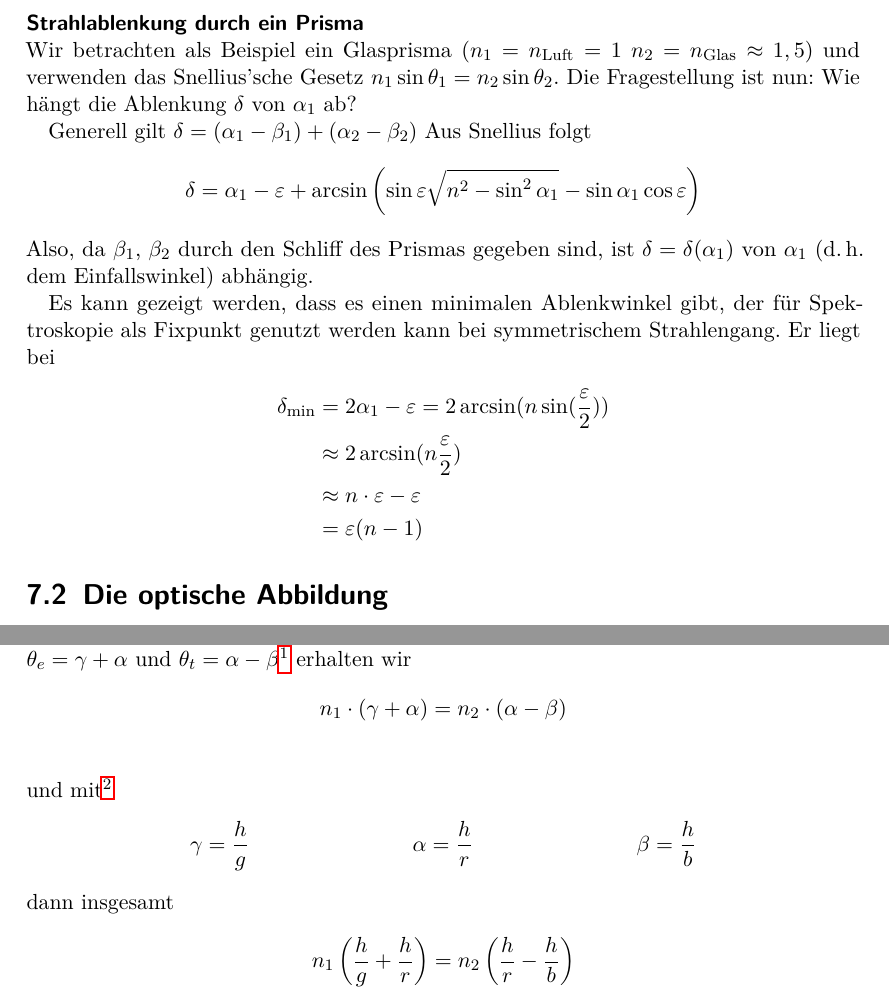
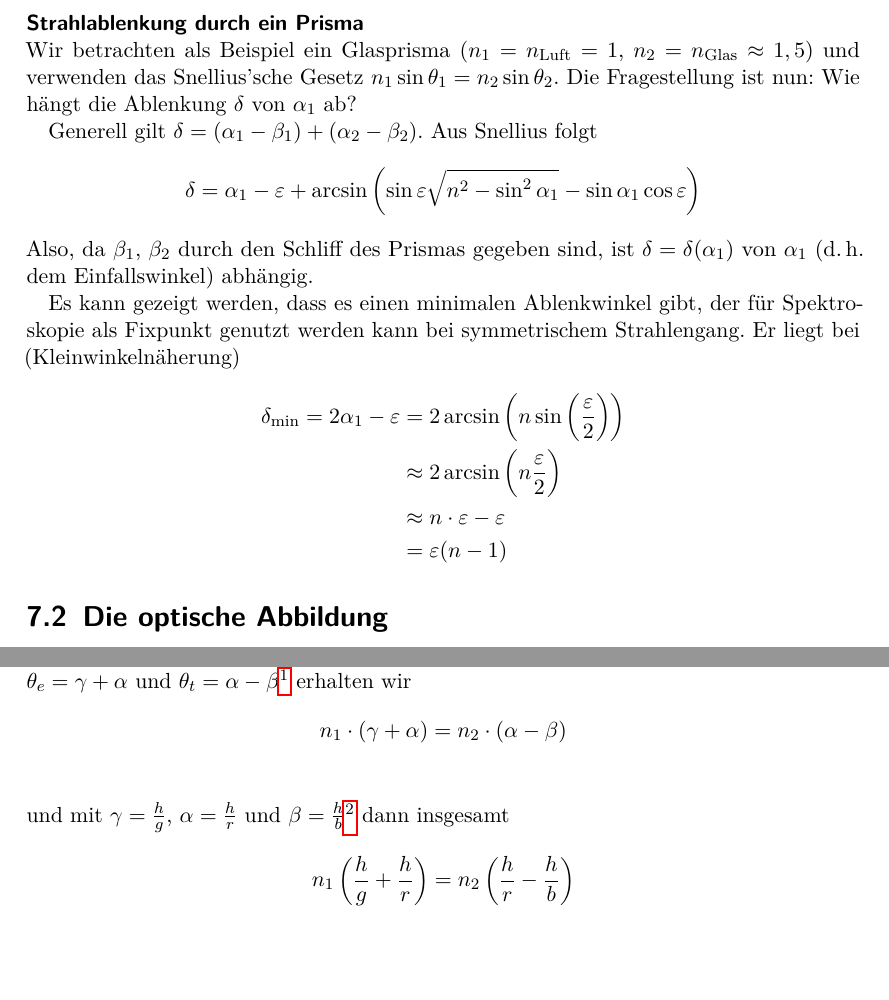
Before and after one commit to gesina/OptikWS1516, a LaTeX thesis (OptikSkriptWS1516.tex, which reads Kapitel/OptikSkriptWS1516_Kap07.tex): two parts of pages 41 and 42 of 48, joined at a grey line, cut so that both start at the same text, the shorter picture padded with empty space. Compiled offline with pdfLaTeX.

Commit message:
VL vom 26.11. durchgeschaut

```diff
--- a/Kapitel/OptikSkriptWS1516_Kap07.tex
+++ b/Kapitel/OptikSkriptWS1516_Kap07.tex
@@ -50,15 +50,15 @@ Bemerkung dazu:
 %------------
 
 \minisec{Strahlablenkung durch ein Prisma}
-Wir betrachten als Beispiel ein Glasprisma ($n_1=n_\text{Luft}=1$
+Wir betrachten als Beispiel ein Glasprisma ($n_1=n_\text{Luft}=1$,
 $n_2=n_\text{Glas}\approx 1,5$) und verwenden das Snellius'sche Gesetz
 $n_1\sin\theta_1 = n_2\sin\theta_2$.
 Die Fragestellung ist nun: Wie hängt die Ablenkung $\delta$ von
 $\alpha_1$ ab?
 %% IMAGE MISSING (Prisma Skizze)
 
-Generell gilt $\delta = (\alpha_1-\beta_1)+(\alpha_2-\beta_2)$
-%% und $(\beta_1+\beta_2+\eps)=\ang{180}$
+Generell gilt $\delta = (\alpha_1-\beta_1)+(\alpha_2-\beta_2)$.
+%% und $(\beta_1+\beta_2+\eps)=\ang{180}$ %wird Montag nachgeliefert
 Aus Snellius folgt
 \begin{gather*}
   \delta = \alpha_1 - \eps
@@ -72,12 +72,13 @@ Einfallswinkel) abhängig.
 
 Es kann gezeigt werden, dass es einen minimalen Ablenkwinkel gibt, der
 für Spektroskopie als Fixpunkt genutzt werden kann bei symmetrischem
-Strahlengang. Er liegt bei
+Strahlengang. Er liegt bei (Kleinwinkelnäherung)
 %% MISSING
 \begin{align*}
   \delta_\text{min}
-  &= 2\alpha_1-\eps = 2\arcsin(n\sin(\frac{\eps}{2}))\\
-  &\approx 2\arcsin(n\frac{\eps}{2})\\
+  = 2\alpha_1-\eps
+  &= 2\arcsin\left(n\sin\left(\frac{\eps}{2}\right)\right)\\
+  &\approx 2\arcsin\left(n\frac{\eps}{2}\right)\\
   &\approx n\cdot\eps - \eps \\
   &= \eps(n-1)
 \end{align*}
@@ -148,18 +149,16 @@ erhalten wir
 \begin{align*}
   n_1\cdot(\gamma+\alpha) &= n_2\cdot(\alpha-\beta)\\
 \end{align*}
-und mit%
-\footnote{$h$: Höhe des Grenzpunktes über der optischen Achse;\\
+und mit
+$\gamma = \frac{h}{g}$,
+$\alpha =\frac{h}{r}$ und
+$\beta = \frac{h}{b}$%
+\footnote{{} $h$: Höhe des Grenzpunktes über der optischen Achse;\\
 $g$: Entfernung vom Objektpunkt (auf der opt. Achse) zum Lotpunkt des
 Grenzpunkts auf der opt. Achse;\\
 $b$: Entfernung vom Bildpunkt (auf der opt. Achse) zum Lotpunkt des
 Grenzpunkts auf der opt. Achse;\\
 $r$: Radius der sphärischen Krümmung}
-\begin{align*}
-  \gamma &= \frac{h}{g}
-  &\alpha &=\frac{h}{r}
-  &\beta &= \frac{h}{b}
-\end{align*}
 dann insgesamt
 \begin{gather*}
   n_1\left(\frac{h}{g} + \frac{h}{r}\right)
```
Also changed, not shown: Kapitel/OptikSkriptWS1516_Kap07.tex (2 more changed lines).
